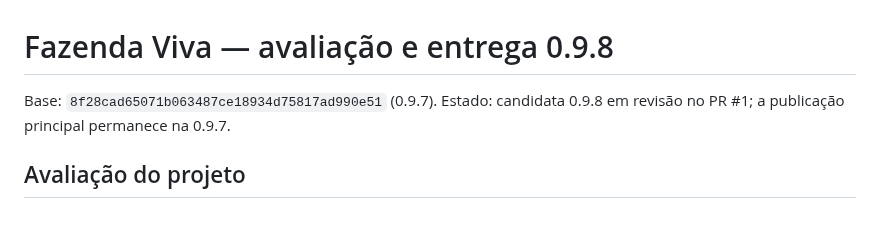
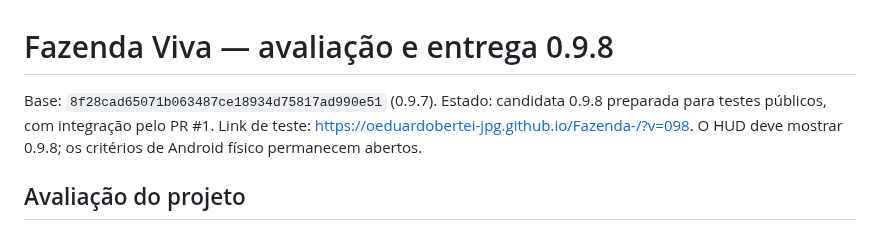
Before and after one commit to oeduardobertei-jpg/Fazenda-, a Markdown page: RELEASE_0.9.8.md, the part around the change. Drawn GitHub-style.

```diff
--- a/RELEASE_0.9.8.md
+++ b/RELEASE_0.9.8.md
@@ -1,7 +1,9 @@
 # Fazenda Viva — avaliação e entrega 0.9.8
 
 Base: `8f28cad65071b063487ce18934d75817ad990e51` (0.9.7).
-Estado: candidata 0.9.8 em revisão no PR #1; a publicação principal permanece na 0.9.7.
+Estado: candidata 0.9.8 preparada para testes públicos, com integração pelo PR #1.
+Link de teste: https://oeduardobertei-jpg.github.io/Fazenda-/?v=098.
+O HUD deve mostrar 0.9.8; os critérios de Android físico permanecem abertos.
 
 ## Avaliação do projeto
 
```
Also changed, not shown: README.md (+5 -3 lines), ROADMAP_1.0.md (+1 -1 lines).
